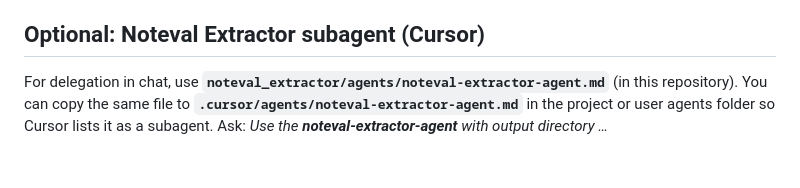
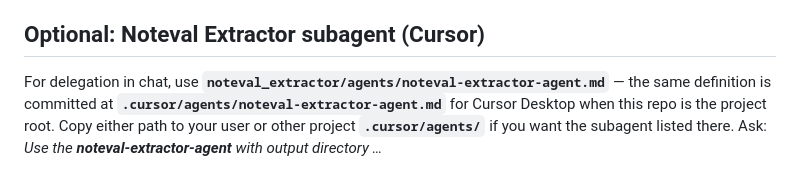
Before and after one commit to ychen51797/noteval-reading-project, a Markdown page: noteval_extractor/SKILL.md, the part around the change. GitHub-like rendering.

Commit message:
Add .cursor/agents noteval-extractor-agent for Cursor Desktop
Duplicate subagent definition at repo .cursor/agents/ (same as noteval_extractor/agents/). SKILL points to both paths.

Made-with: Cursor

```diff
--- a/noteval_extractor/SKILL.md
+++ b/noteval_extractor/SKILL.md
@@ -135,4 +135,4 @@ Copy **`noteval_extractor/`** to **`.cursor/skills/noteval_extractor/`** in the
 
 ## Optional: Noteval Extractor subagent (Cursor)
 
-For delegation in chat, use **`noteval_extractor/agents/noteval-extractor-agent.md`** (in this repository). You can copy the same file to **`.cursor/agents/noteval-extractor-agent.md`** in the project or user agents folder so Cursor lists it as a subagent. Ask: *Use the **noteval-extractor-agent** with output directory …*
+For delegation in chat, use **`noteval_extractor/agents/noteval-extractor-agent.md`** — the same definition is committed at **`.cursor/agents/noteval-extractor-agent.md`** for Cursor Desktop when this repo is the project root. Copy either path to your user or other project **`.cursor/agents/`** if you want the subagent listed there. Ask: *Use the **noteval-extractor-agent** with output directory …*
```
Also changed, not shown: .cursor/agents/noteval-extractor-agent.md (added, +69 -0 lines).
